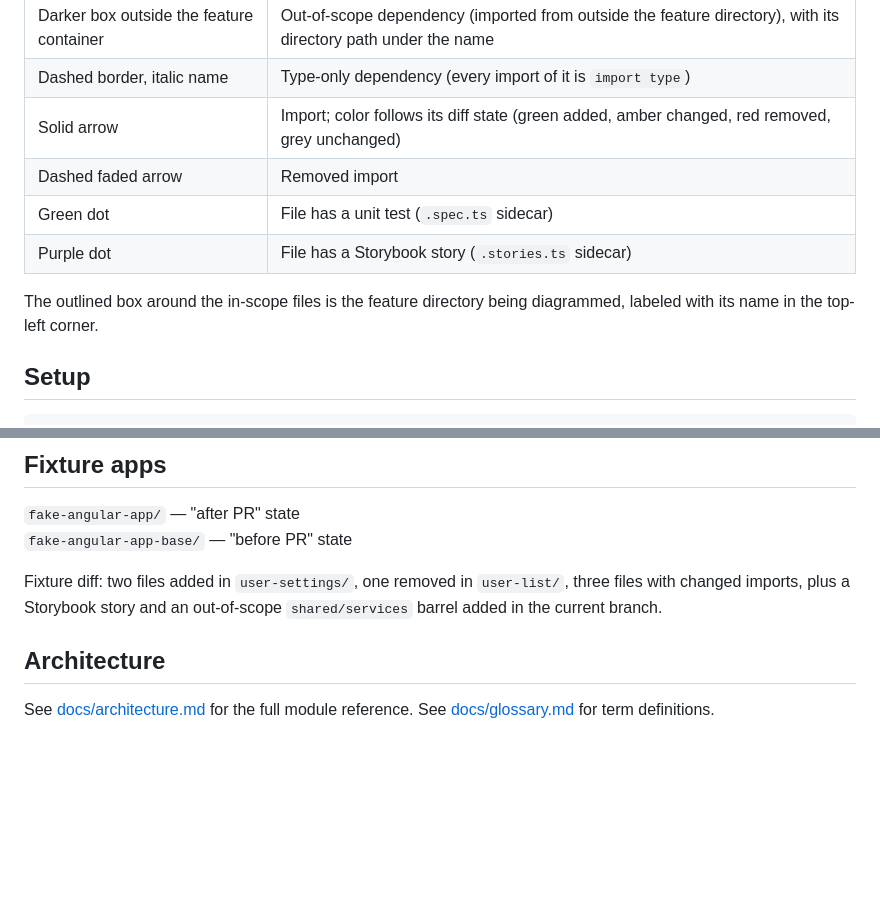
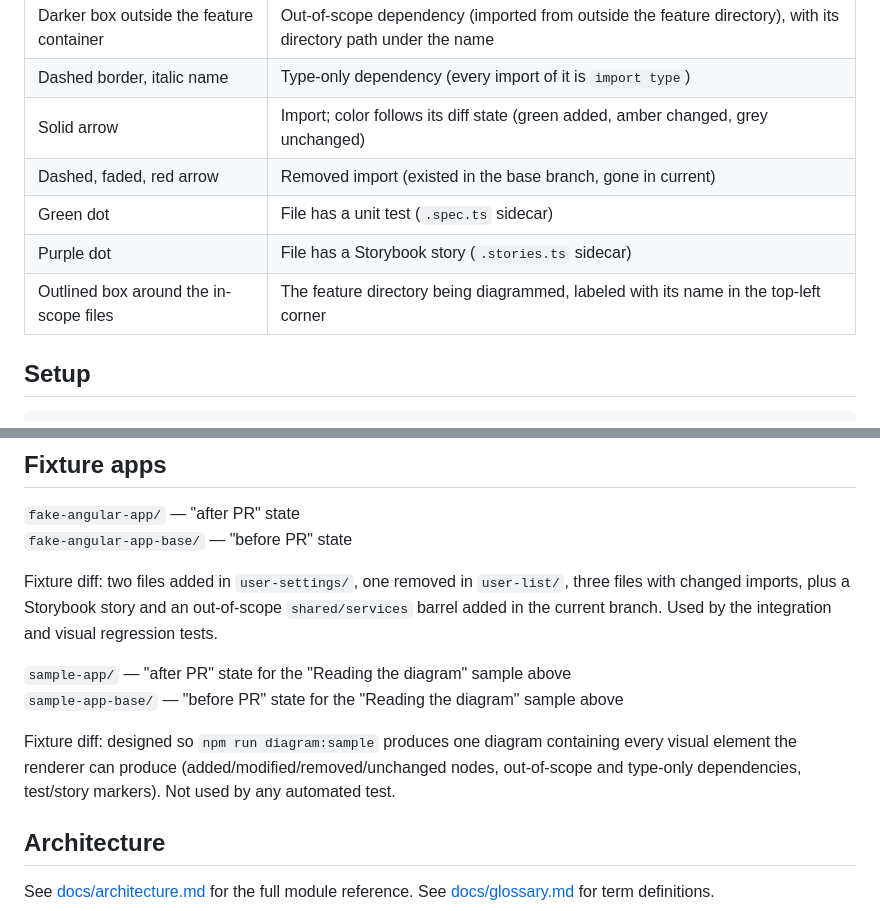
Before and after one commit to tstapleton/diff-diagram, a Markdown page: README.md, 2 parts joined by grey strips. Rendered like a GitHub page; blank space fills up the shorter version.

Commit message:
Fix README legend inaccuracies
The solid-arrow row claimed removed edges could be solid red, but
draw.ts always renders removed edges dashed and faded — contradicting
the very next row. Folds the container-box description into the
legend table as a row, and lists sample-app/sample-app-base under
Fixture apps now that they feed the README's sample diagram.

```diff
--- a/README.md
+++ b/README.md
@@ -24,12 +24,11 @@ The sample above is generated from the `sample-app/` + `sample-app-base/` fixtur
 | Grey border, slate fill | File unchanged |
 | Darker box outside the feature container | Out-of-scope dependency (imported from outside the feature directory), with its directory path under the name |
 | Dashed border, italic name | Type-only dependency (every import of it is `import type`) |
-| Solid arrow | Import; color follows its diff state (green added, amber changed, red removed, grey unchanged) |
-| Dashed faded arrow | Removed import |
+| Solid arrow | Import; color follows its diff state (green added, amber changed, grey unchanged) |
+| Dashed, faded, red arrow | Removed import (existed in the base branch, gone in current) |
 | Green dot | File has a unit test (`.spec.ts` sidecar) |
 | Purple dot | File has a Storybook story (`.stories.ts` sidecar) |
-
-The outlined box around the in-scope files is the feature directory being diagrammed, labeled with its name in the top-left corner.
+| Outlined box around the in-scope files | The feature directory being diagrammed, labeled with its name in the top-left corner |
 
 ## Setup
 
@@ -95,7 +94,12 @@ Tests are colocated with source files in `src/`.
 `fake-angular-app/` — "after PR" state
 `fake-angular-app-base/` — "before PR" state
 
-Fixture diff: two files added in `user-settings/`, one removed in `user-list/`, three files with changed imports, plus a Storybook story and an out-of-scope `shared/services` barrel added in the current branch.
+Fixture diff: two files added in `user-settings/`, one removed in `user-list/`, three files with changed imports, plus a Storybook story and an out-of-scope `shared/services` barrel added in the current branch. Used by the integration and visual regression tests.
+
+`sample-app/` — "after PR" state for the "Reading the diagram" sample above
+`sample-app-base/` — "before PR" state for the "Reading the diagram" sample above
+
+Fixture diff: designed so `npm run diagram:sample` produces one diagram containing every visual element the renderer can produce (added/modified/removed/unchanged nodes, out-of-scope and type-only dependencies, test/story markers). Not used by any automated test.
 
 ## Architecture
 
```
